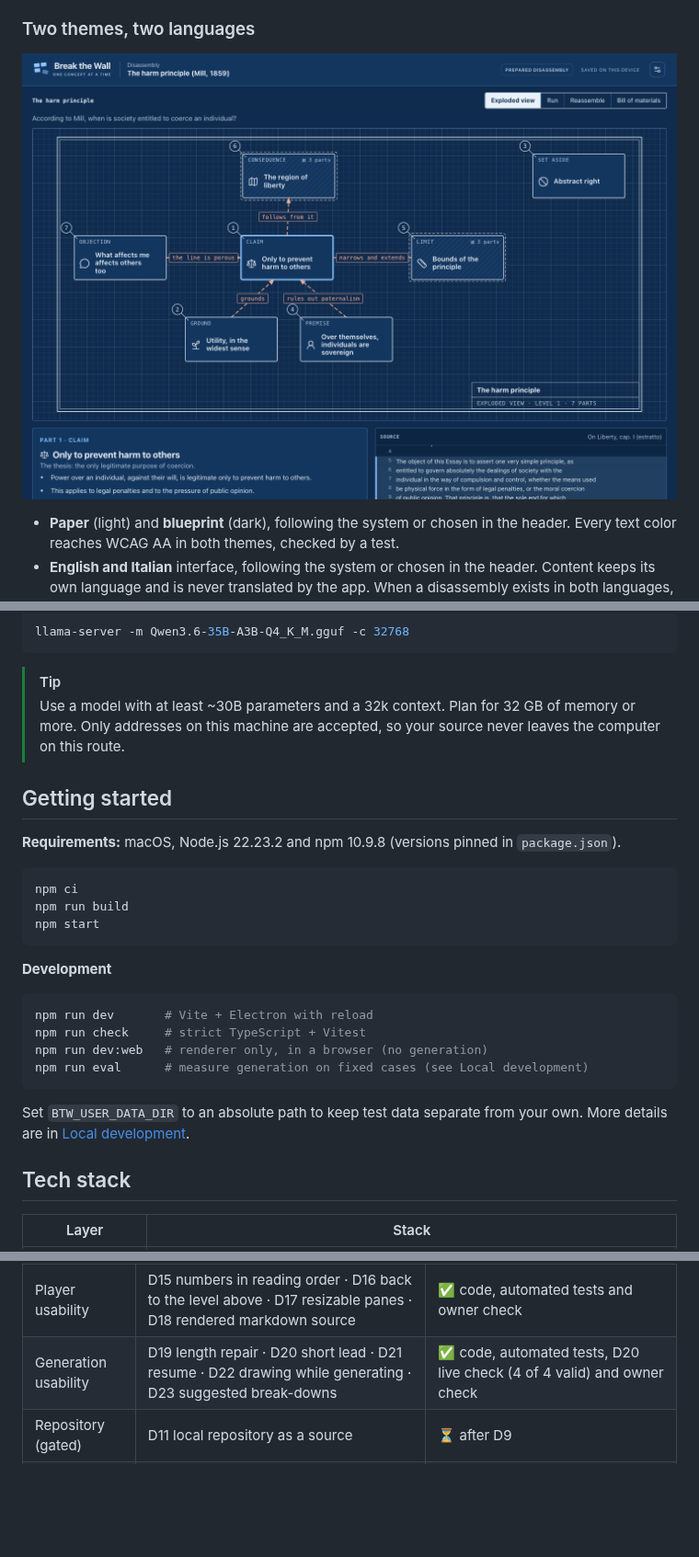
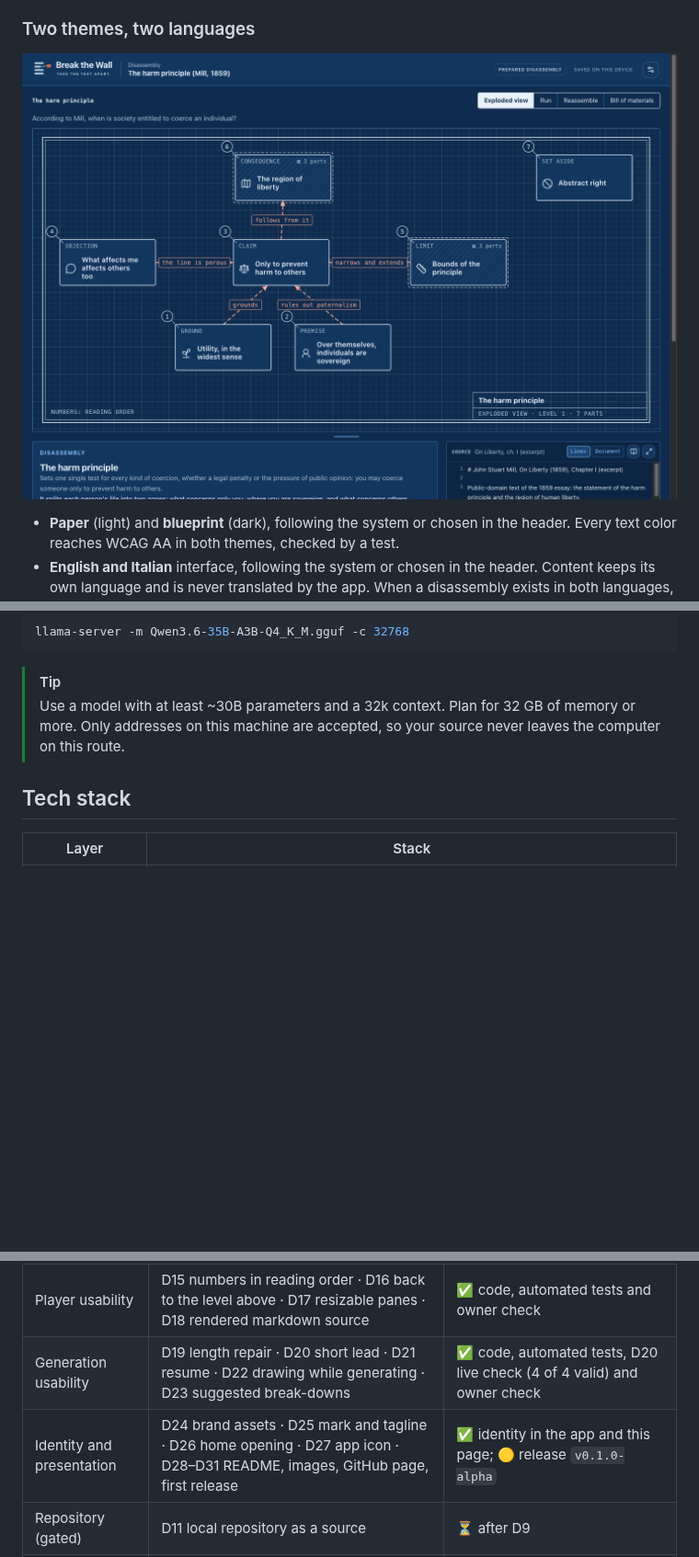
Before and after one commit to simoneriggi92/BreakTheWall, a Markdown page: README.md, 3 parts joined by grey strips. Shown at 92% size. Rendered like a GitHub page; pictures changed too: docs/images/disassembly-mill-blueprint.png; blank space fills up the shorter version.

````diff
--- a/README.md
+++ b/README.md
@@ -140,27 +182,6 @@ llama-server -m Qwen3.6-35B-A3B-Q4_K_M.gguf -c 32768
 > [!TIP]
 > Use a model with at least ~30B parameters and a 32k context. Plan for 32 GB of memory or more. Only addresses on this machine are accepted, so your source never leaves the computer on this route.
 
-## Getting started
-
-**Requirements:** macOS, Node.js 22.23.2 and npm 10.9.8 (versions pinned in `package.json`).
-
-```bash
-npm ci
-npm run build
-npm start
-```
-
-**Development**
-
-```bash
-npm run dev       # Vite + Electron with reload
-npm run check     # strict TypeScript + Vitest
-npm run dev:web   # renderer only, in a browser (no generation)
-npm run eval      # measure generation on fixed cases (see Local development)
-```
-
-Set `BTW_USER_DATA_DIR` to an absolute path to keep test data separate from your own. More details are in [Local development](docs/development.md).
-
 ## Tech stack
 
 | Layer | Stack |
@@ -184,6 +205,7 @@ Work follows the approved [plan P-20261024-disassembly](docs/workflow/plans/P-20
 | Depth | D13 depth guided by the source · D14 take a part apart on demand | ✅ code, automated tests and 2 measured expansions |
 | Player usability | D15 numbers in reading order · D16 back to the level above · D17 resizable panes · D18 rendered markdown source | ✅ code, automated tests and owner check |
 | Generation usability | D19 length repair · D20 short lead · D21 resume · D22 drawing while generating · D23 suggested break-downs | ✅ code, automated tests, D20 live check (4 of 4 valid) and owner check |
+| Identity and presentation | D24 brand assets · D25 mark and tagline · D26 home opening · D27 app icon · D28–D31 README, images, GitHub page, first release | ✅ identity in the app and this page; 🟡 release `v0.1.0-alpha` |
 | Repository (gated) | D11 local repository as a source | ⏳ after D9 |
 | Document (gated) | D12 PDF document as a source | ⏳ after D9 |
 
````
Also changed, not shown: other parts of README.md (+60 -18 lines), CHANGELOG.md (+5 -0 lines), STATUS.md (+4 -4 lines), .github/assets/social-preview.png, docs/images/demo.gif, 3 other files.
